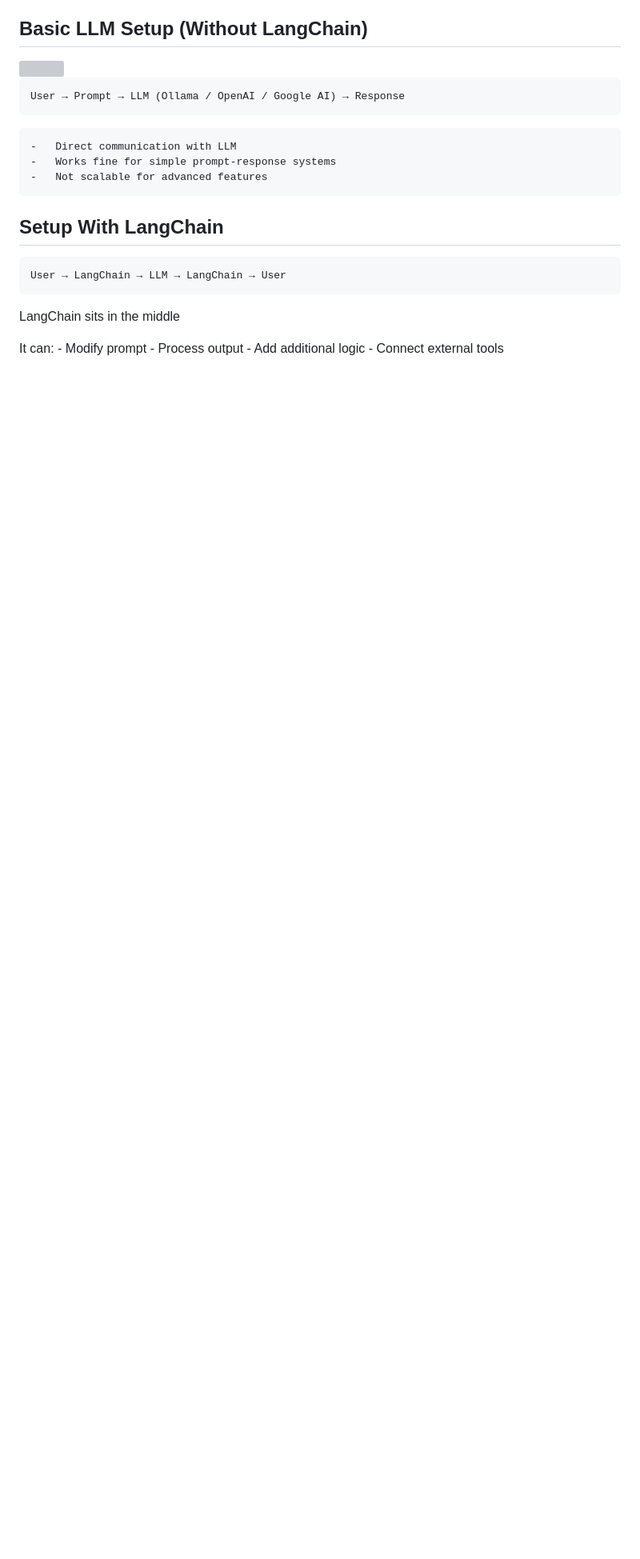
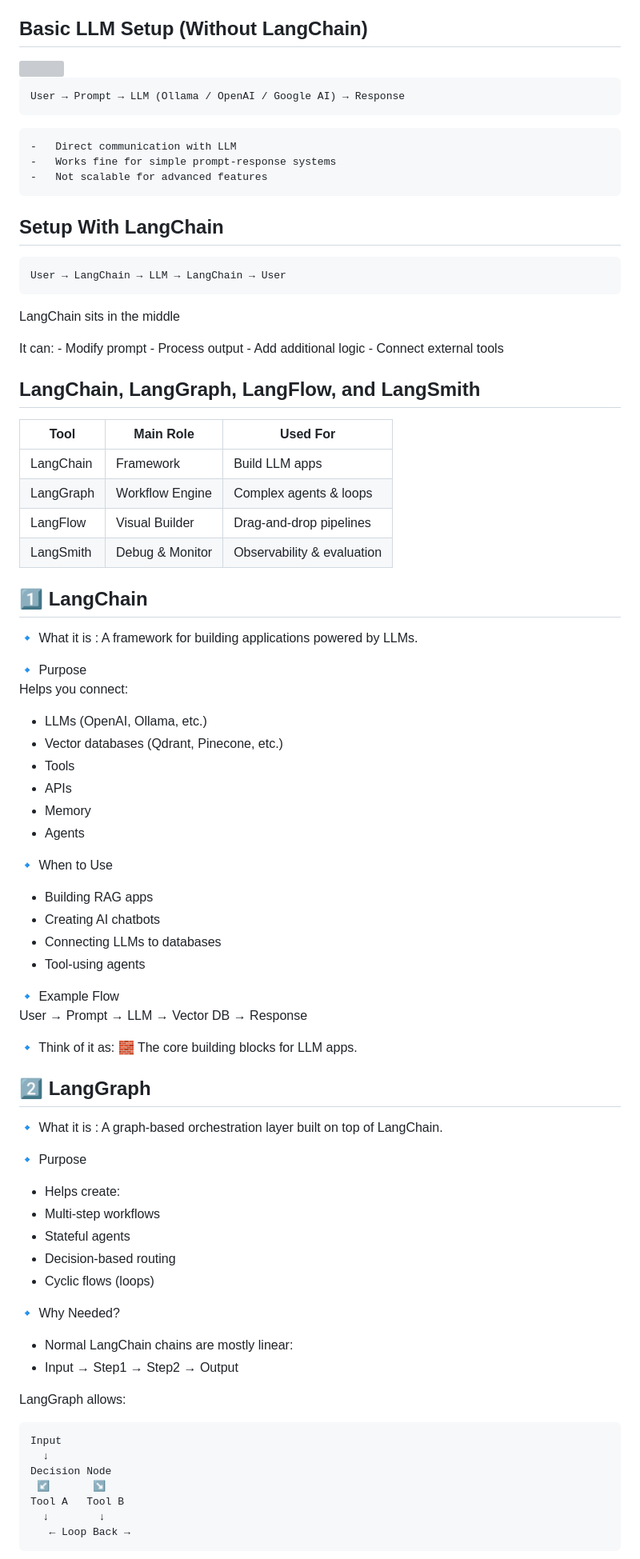
Before and after one commit to piyalidas10/AI, a Markdown page: Tutorials/Langchain/README.md, the part around one of its changes. Shown at 80% size. Drawn GitHub-style; blank space fills up the shorter version; grey boxes are pictures that could not be loaded.

````diff
--- a/Tutorials/Langchain/README.md
+++ b/Tutorials/Langchain/README.md
@@ -44,3 +44,62 @@ It can:
     -   Process output
     -   Add additional logic
     -   Connect external tools
+
+## LangChain, LangGraph, LangFlow, and LangSmith
+| Tool      | Main Role       | Used For                   |
+| --------- | --------------- | -------------------------- |
+| LangChain | Framework       | Build LLM apps             |
+| LangGraph | Workflow Engine | Complex agents & loops     |
+| LangFlow  | Visual Builder  | Drag-and-drop pipelines    |
+| LangSmith | Debug & Monitor | Observability & evaluation |
+
+1️⃣ LangChain
+-----------------------------------------------
+🔹 What it is : A framework for building applications powered by LLMs.
+
+🔹 Purpose
+Helps you connect:
+- LLMs (OpenAI, Ollama, etc.)
+- Vector databases (Qdrant, Pinecone, etc.)
+- Tools
+- APIs
+- Memory
+- Agents
+
+🔹 When to Use
+- Building RAG apps
+- Creating AI chatbots
+- Connecting LLMs to databases
+- Tool-using agents
+
+🔹 Example Flow
+User → Prompt → LLM → Vector DB → Response
+
+🔹 Think of it as: 🧱 The core building blocks for LLM apps.
+
+2️⃣ LangGraph
+-----------------------------------------------
+🔹 What it is : A graph-based orchestration layer built on top of LangChain.
+
+🔹 Purpose
+- Helps create:
+- Multi-step workflows
+- Stateful agents
+- Decision-based routing
+- Cyclic flows (loops)
+
+🔹 Why Needed?
+- Normal LangChain chains are mostly linear:
+- Input → Step1 → Step2 → Output
+
+LangGraph allows:
+```
+Input
+  ↓
+Decision Node
+ ↙       ↘
+Tool A   Tool B
+  ↓        ↓
+   ← Loop Back →
+```
+
````
Also changed, not shown: other parts of Tutorials/Langchain/README.md (+59 -0 lines).
